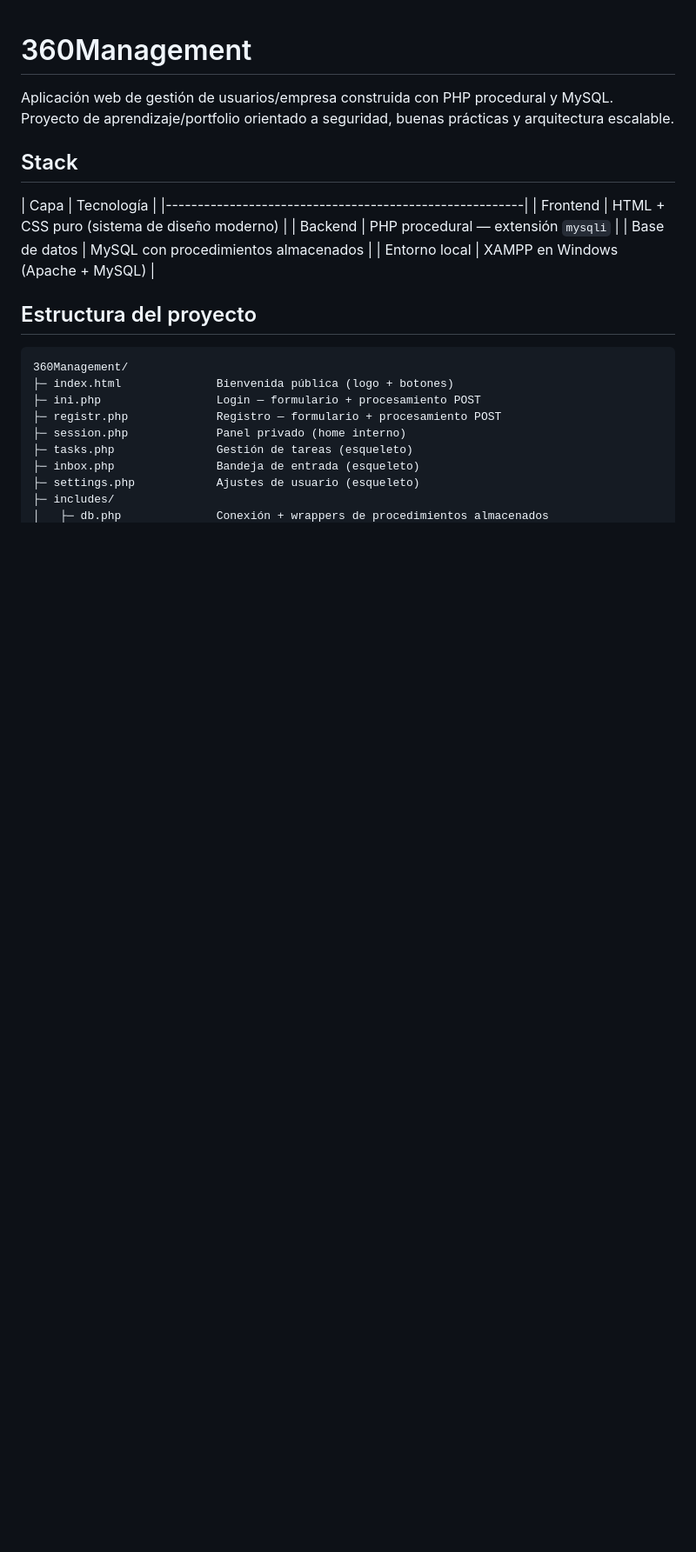
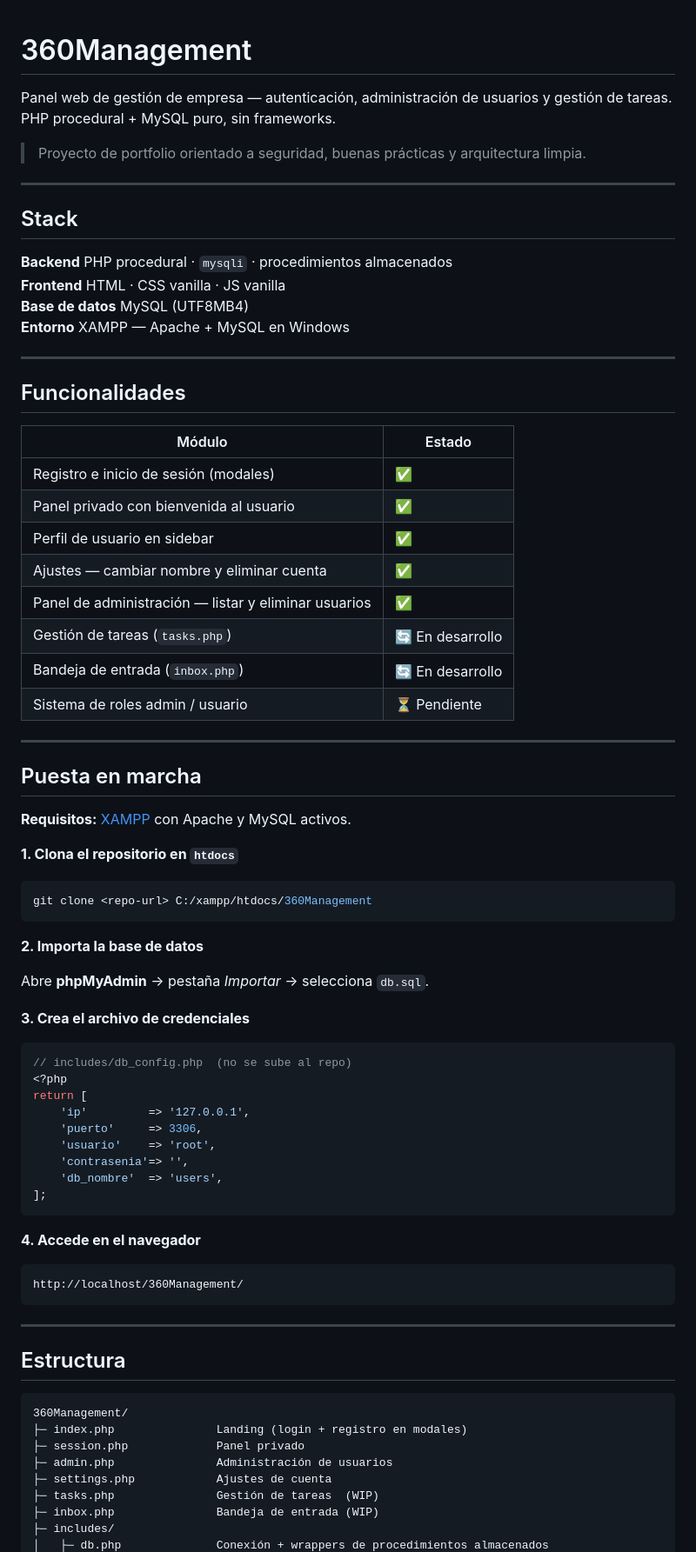
Before and after one commit to alessandrognz/360Management, a Markdown page: README.md, the part around one of its changes. Shown at 87% size. Drawn GitHub-style; blank space fills up the shorter version.

````diff
--- a/README.md
+++ b/README.md
@@ -1,26 +1,80 @@
 # 360Management
 
-Aplicación web de gestión de usuarios/empresa construida con PHP procedural y MySQL. Proyecto de aprendizaje/portfolio orientado a seguridad, buenas prácticas y arquitectura escalable.
+Panel web de gestión de empresa — autenticación, administración de usuarios y gestión de tareas. PHP procedural + MySQL puro, sin frameworks.
+
+> Proyecto de portfolio orientado a seguridad, buenas prácticas y arquitectura limpia.
+
+---
 
 ## Stack
 
-| Capa | Tecnología |
-|--------------------------------------------------------|
-| Frontend | HTML + CSS puro (sistema de diseño moderno) |
-| Backend | PHP procedural — extensión `mysqli` |
-| Base de datos | MySQL con procedimientos almacenados |
-| Entorno local | XAMPP en Windows (Apache + MySQL) |
+**Backend** PHP procedural · `mysqli` · procedimientos almacenados
+**Frontend** HTML · CSS vanilla · JS vanilla
+**Base de datos** MySQL (UTF8MB4)
+**Entorno** XAMPP — Apache + MySQL en Windows
 
-## Estructura del proyecto
+---
+
+## Funcionalidades
+
+| Módulo | Estado |
+|--------|--------|
+| Registro e inicio de sesión (modales) | ✅ |
+| Panel privado con bienvenida al usuario | ✅ |
+| Perfil de usuario en sidebar | ✅ |
+| Ajustes — cambiar nombre y eliminar cuenta | ✅ |
+| Panel de administración — listar y eliminar usuarios | ✅ |
+| Gestión de tareas (`tasks.php`) | 🔄 En desarrollo |
+| Bandeja de entrada (`inbox.php`) | 🔄 En desarrollo |
+| Sistema de roles admin / usuario | ⏳ Pendiente |
+
+---
+
+## Puesta en marcha
+
+**Requisitos:** [XAMPP](https://www.apachefriends.org/) con Apache y MySQL activos.
+
+**1. Clona el repositorio en `htdocs`**
+
+```bash
+git clone <repo-url> C:/xampp/htdocs/360Management
+```
+
+**2. Importa la base de datos**
+
+Abre **phpMyAdmin** → pestaña *Importar* → selecciona `db.sql`.
+
+**3. Crea el archivo de credenciales**
+
+```php
+// includes/db_config.php  (no se sube al repo)
+<?php
+return [
+    'ip'         => '127.0.0.1',
+    'puerto'     => 3306,
+    'usuario'    => 'root',
+    'contrasenia'=> '',
+    'db_nombre'  => 'users',
+];
+```
+
+**4. Accede en el navegador**
+
+```
+http://localhost/360Management/
+```
+
+---
+
+## Estructura
 
 ```
 360Management/
-├─ index.html              Bienvenida pública (logo + botones)
-├─ ini.php                 Login — formulario + procesamiento POST
-├─ registr.php             Registro — formulario + procesamiento POST
-├─ session.php             Panel privado (home interno)
-├─ tasks.php               Gestión de tareas (esqueleto)
-├─ inbox.php               Bandeja de entrada (esqueleto)
-├─ settings.php            Ajustes de usuario (esqueleto)
+├─ index.php               Landing (login + registro en modales)
+├─ session.php             Panel privado
+├─ admin.php               Administración de usuarios
+├─ settings.php            Ajustes de cuenta
+├─ tasks.php               Gestión de tareas  (WIP)
+├─ inbox.php               Bandeja de entrada (WIP)
 ├─ includes/
 │   ├─ db.php              Conexión + wrappers de procedimientos almacenados
````
Also changed, not shown: other parts of README.md (+35 -48 lines).
